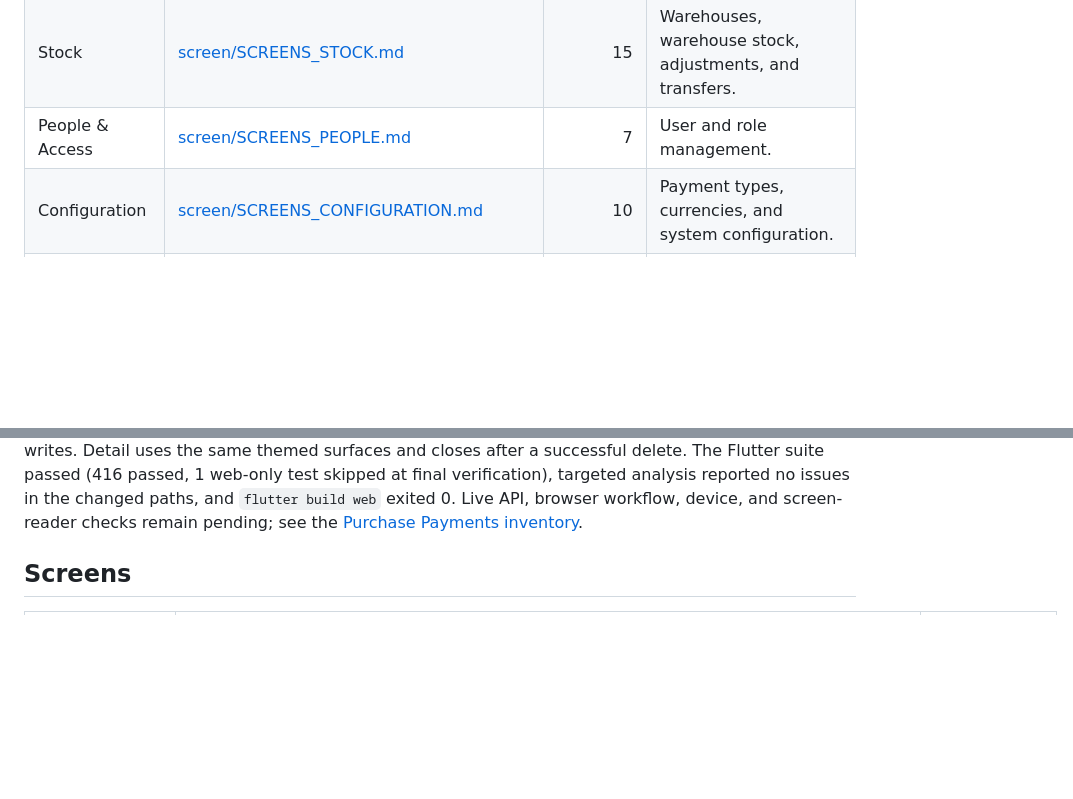
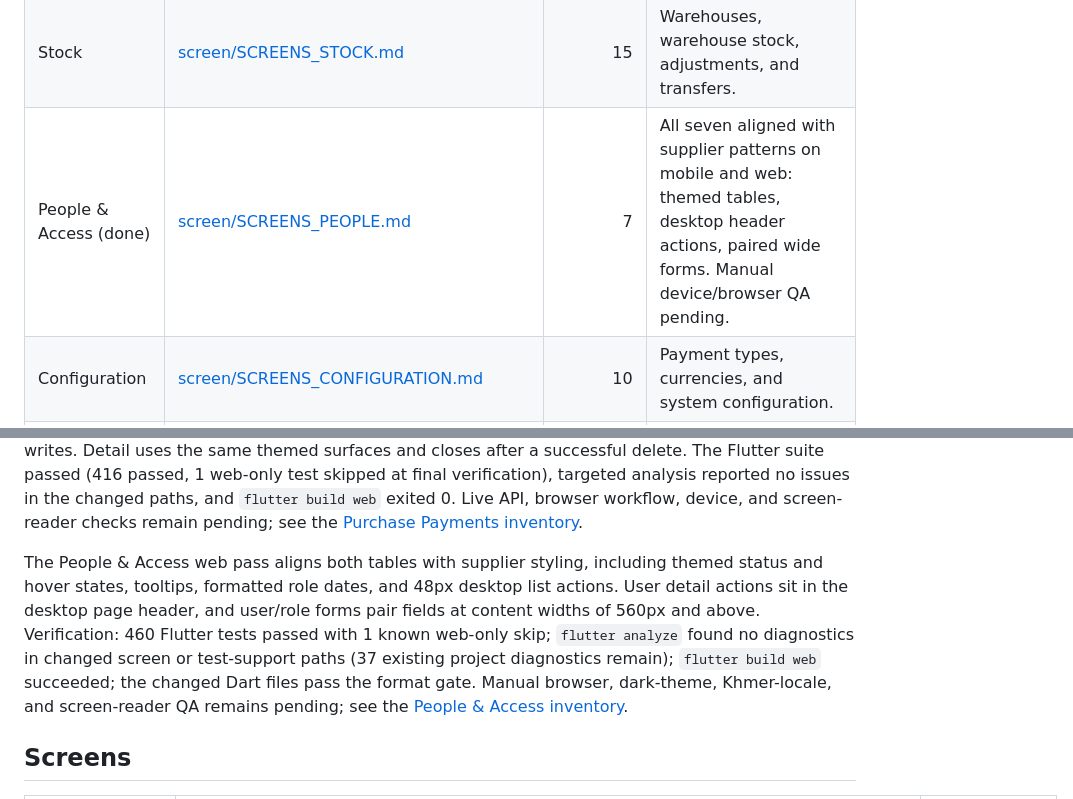
Before and after one commit to Project-BBU-D104/bbu_final_project, a Markdown page: SCREENS_INDEX.md, 2 parts joined by grey strips. Rendered like a GitHub page; blank space fills up the shorter version.

Commit message:
docs: mark people access web redesign done

```diff
--- a/SCREENS_INDEX.md
+++ b/SCREENS_INDEX.md
@@ -16,7 +16,7 @@ Inventory based on `frontend/lib/`, `routes/app_pages.dart`, route constants, an
 | Purchase Requests (done) | [screen/SCREENS_PURCHASE_REQUESTS.md](screen/SCREENS_PURCHASE_REQUESTS.md) | 4 | All four redesigned: responsive card/table list with retry, shared guarded form, themed detail. Manual device/browser and accessibility checks pending. |
 | Purchase Payments (done) | [screen/SCREENS_PURCHASE_PAYMENTS.md](screen/SCREENS_PURCHASE_PAYMENTS.md) | 4 | All four redesigned: responsive card/table list with retry, shared guarded form, themed detail. Manual device/browser and accessibility checks pending. |
 | Stock | [screen/SCREENS_STOCK.md](screen/SCREENS_STOCK.md) | 15 | Warehouses, warehouse stock, adjustments, and transfers. |
-| People & Access | [screen/SCREENS_PEOPLE.md](screen/SCREENS_PEOPLE.md) | 7 | User and role management. |
+| People & Access (done) | [screen/SCREENS_PEOPLE.md](screen/SCREENS_PEOPLE.md) | 7 | All seven aligned with supplier patterns on mobile and web: themed tables, desktop header actions, paired wide forms. Manual device/browser QA pending. |
 | Configuration | [screen/SCREENS_CONFIGURATION.md](screen/SCREENS_CONFIGURATION.md) | 10 | Payment types, currencies, and system configuration. |
 | Audit | [screen/SCREENS_AUDIT.md](screen/SCREENS_AUDIT.md) | 2 | Audit history and event detail. |
 | Reports | [screen/SCREENS_REPORTS.md](screen/SCREENS_REPORTS.md) | 8 | Six report pages, PDF preview, and page-format dialog. |
@@ -41,6 +41,8 @@ The Purchases group redesign is complete across the list, Add, Edit, and detail
 The Purchase Requests group redesign is complete across the list, Add, Edit, and detail screens. The list has distinct loading/error/empty/no-match states with retry, keeps the active search across refresh, adapts between cards and a table, uses the standard actions menu for edit/delete, and updates warehouse names when lookups finish. Add and Edit share one guarded form with inline validation, a duplicate-submission guard, blocked dismissal while saving, and draft retention on failed writes. Detail uses the same themed surfaces and closes after a successful delete. The four purchase request test files pass (29 tests); the full suite ran 424 passed with 1 web-only test skipped. Targeted analysis found no issues in the changed paths, and `flutter build web` exited 0. Live API, browser workflow, device, and screen-reader checks remain pending; see the [Purchase Requests inventory](screen/SCREENS_PURCHASE_REQUESTS.md).
 
 The Purchase Payments group redesign is implemented across the list, Add, Edit, and detail screens. The list has distinct loading/error/empty/no-match states with retry, keeps the active search across refresh, and adapts between cards and a table. Add and Edit share one supplier-style form with inline validation, a duplicate-submission guard, blocked dismissal while saving, and draft retention on failed writes. Detail uses the same themed surfaces and closes after a successful delete. The Flutter suite passed (416 passed, 1 web-only test skipped at final verification), targeted analysis reported no issues in the changed paths, and `flutter build web` exited 0. Live API, browser workflow, device, and screen-reader checks remain pending; see the [Purchase Payments inventory](screen/SCREENS_PURCHASE_PAYMENTS.md).
+
+The People & Access web pass aligns both tables with supplier styling, including themed status and hover states, tooltips, formatted role dates, and 48px desktop list actions. User detail actions sit in the desktop page header, and user/role forms pair fields at content widths of 560px and above. Verification: 460 Flutter tests passed with 1 known web-only skip; `flutter analyze` found no diagnostics in changed screen or test-support paths (37 existing project diagnostics remain); `flutter build web` succeeded; the changed Dart files pass the format gate. Manual browser, dark-theme, Khmer-locale, and screen-reader QA remains pending; see the [People & Access inventory](screen/SCREENS_PEOPLE.md).
 
 ## Screens
 
```
Also changed, not shown: screen/SCREENS_PEOPLE.md (+12 -0 lines).
